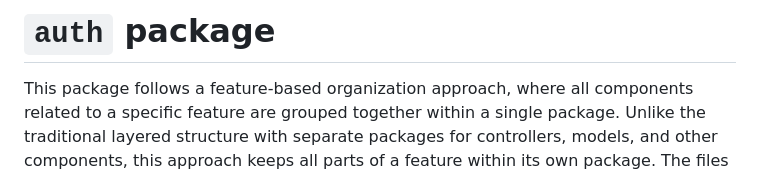
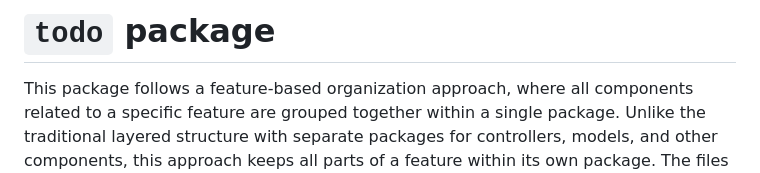
Before and after one commit to adriancrafter/todoapp, a Markdown page: internal/todo/readme.md, the part around the change. Rendered like a GitHub page.

Commit message:
Correct readme file

```diff
--- a/internal/todo/readme.md
+++ b/internal/todo/readme.md
@@ -1,4 +1,4 @@
-# `auth` package
+# `todo` package
 
 This package follows a feature-based organization approach, where all components related to a specific feature are grouped together within a single package. Unlike the traditional layered structure with separate packages for controllers, models, and other components, this approach keeps all parts of a feature within its own package. The files within the package are organized to provide a clear structure and separation of concerns.
 
```
